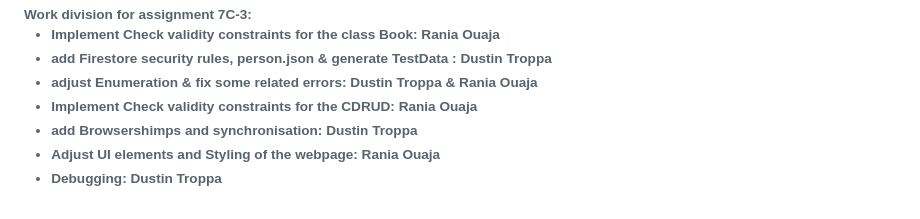
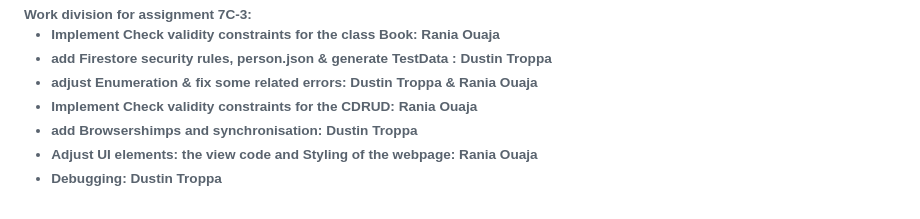
Before and after one commit to huda46/Assignment7, a Markdown page: README.md, the part around the change. Drawn GitHub-style.

Commit message:
Update README.md Work division for assignment 7C-3

```diff
--- a/README.md
+++ b/README.md
@@ -244,6 +244,6 @@ Fee should not be added for an inactive club the person is associated too.</p>
 <li>adjust Enumeration & fix some related errors: Dustin Troppa & Rania Ouaja</li>
 <li>Implement Check validity constraints for the CDRUD: Rania Ouaja</li>
 <li>add Browsershimps and synchronisation: Dustin Troppa</li>
-<li>Adjust UI elements and Styling of the webpage: Rania Ouaja</li>
+<li>Adjust UI elements: the view code and Styling of the webpage: Rania Ouaja</li>
 <li>Debugging: Dustin Troppa</li>
 </ul>
```
